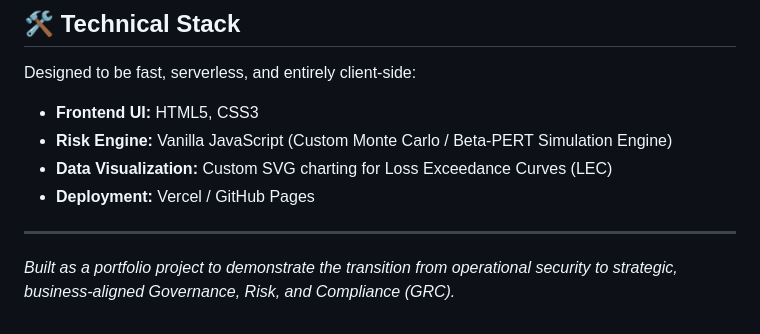
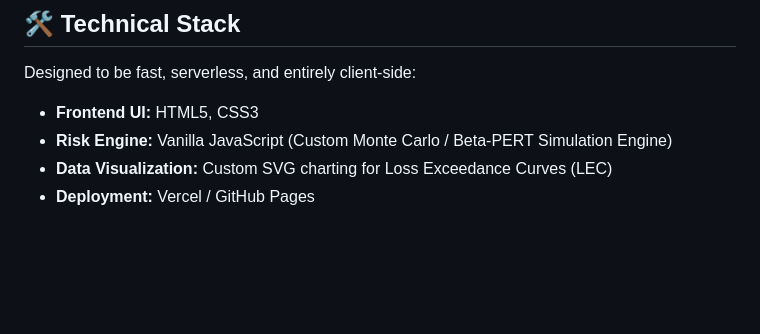
Before and after one commit to Shounak-Mandal/fair-risk-quantification-engine, a Markdown page: README.md, the part around the change. Drawn GitHub-style; blank space fills up the shorter version.

```diff
--- a/README.md
+++ b/README.md
@@ -42,6 +42,3 @@ Designed to be fast, serverless, and entirely client-side:
 * **Risk Engine:** Vanilla JavaScript (Custom Monte Carlo / Beta-PERT Simulation Engine)
 * **Data Visualization:** Custom SVG charting for Loss Exceedance Curves (LEC)
 * **Deployment:** Vercel / GitHub Pages
-
----
-*Built as a portfolio project to demonstrate the transition from operational security to strategic, business-aligned Governance, Risk, and Compliance (GRC).*
```
